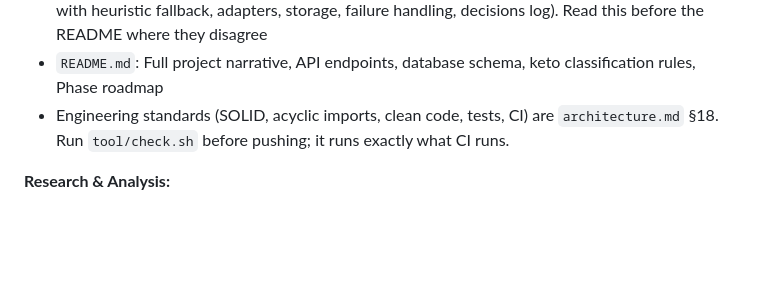
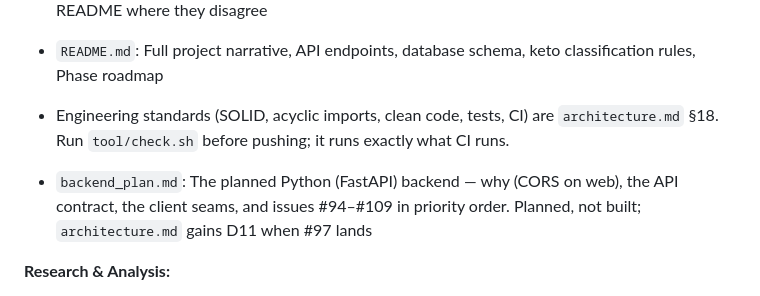
Before and after one commit to NoaMcDa/KetoClub, a Markdown page: CLAUDE.md, the part around the change. Rendered like a GitHub page; blank space fills up the shorter version.

```diff
--- a/CLAUDE.md
+++ b/CLAUDE.md
@@ -211,6 +211,10 @@ The section this replaces described a heuristic-first design that predates the c
 - `README.md`: Full project narrative, API endpoints, database schema, keto classification rules, Phase roadmap
 - Engineering standards (SOLID, acyclic imports, clean code, tests, CI) are `architecture.md` §18. Run `tool/check.sh` before pushing; it runs exactly what CI runs.
 
+- `backend_plan.md`: The planned Python (FastAPI) backend — why (CORS on web), the
+  API contract, the client seams, and issues #94–#109 in priority order. Planned,
+  not built; `architecture.md` gains D11 when #97 lands
+
 **Research & Analysis:**
 - `m16_menu_scanner_research.md`: Computer vision and OCR strategy for physical menu scanning (Phase 4)
 - `m15_meal_entry_research.md`: User flow design for meal logging and macro tracking
```
Also changed, not shown: HANDOFF.md (+5 -1 lines), backend_plan.md (added, +309 -0 lines).
